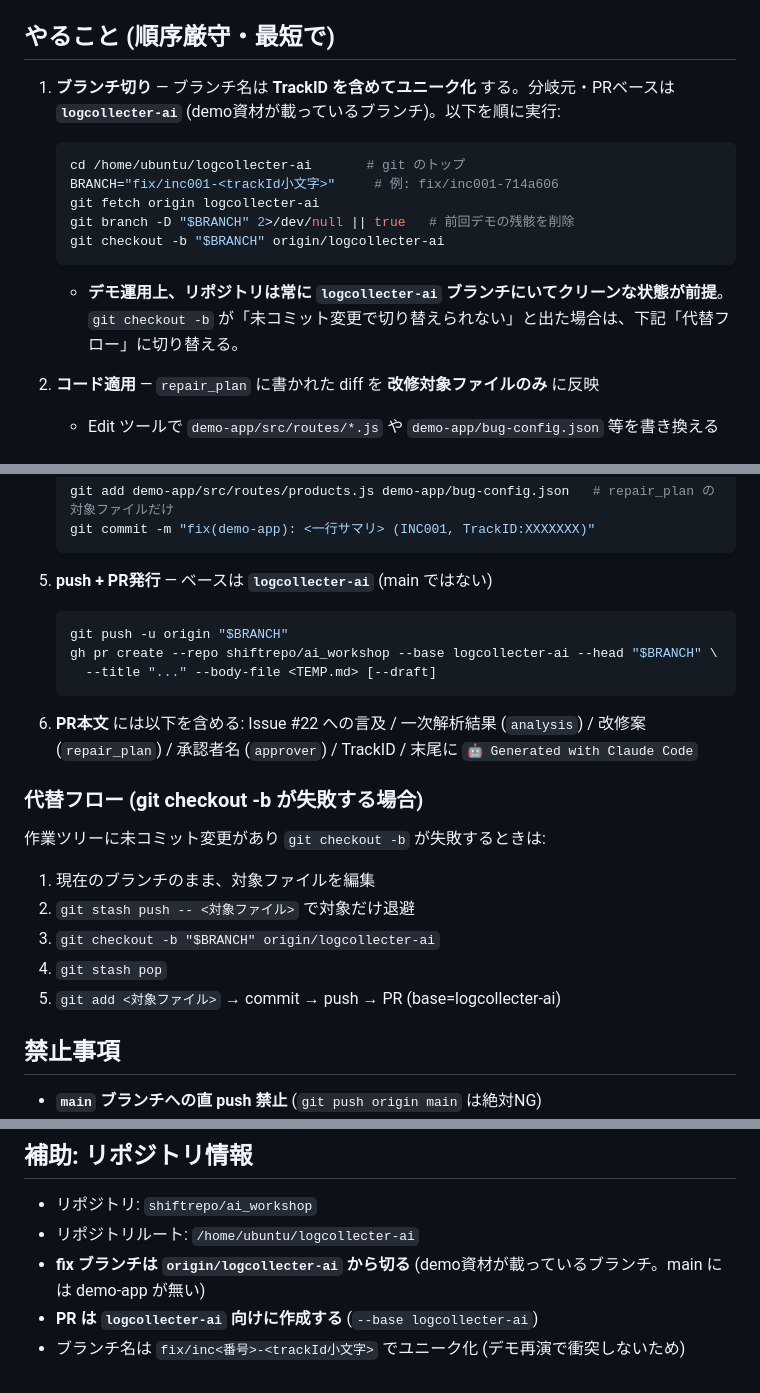
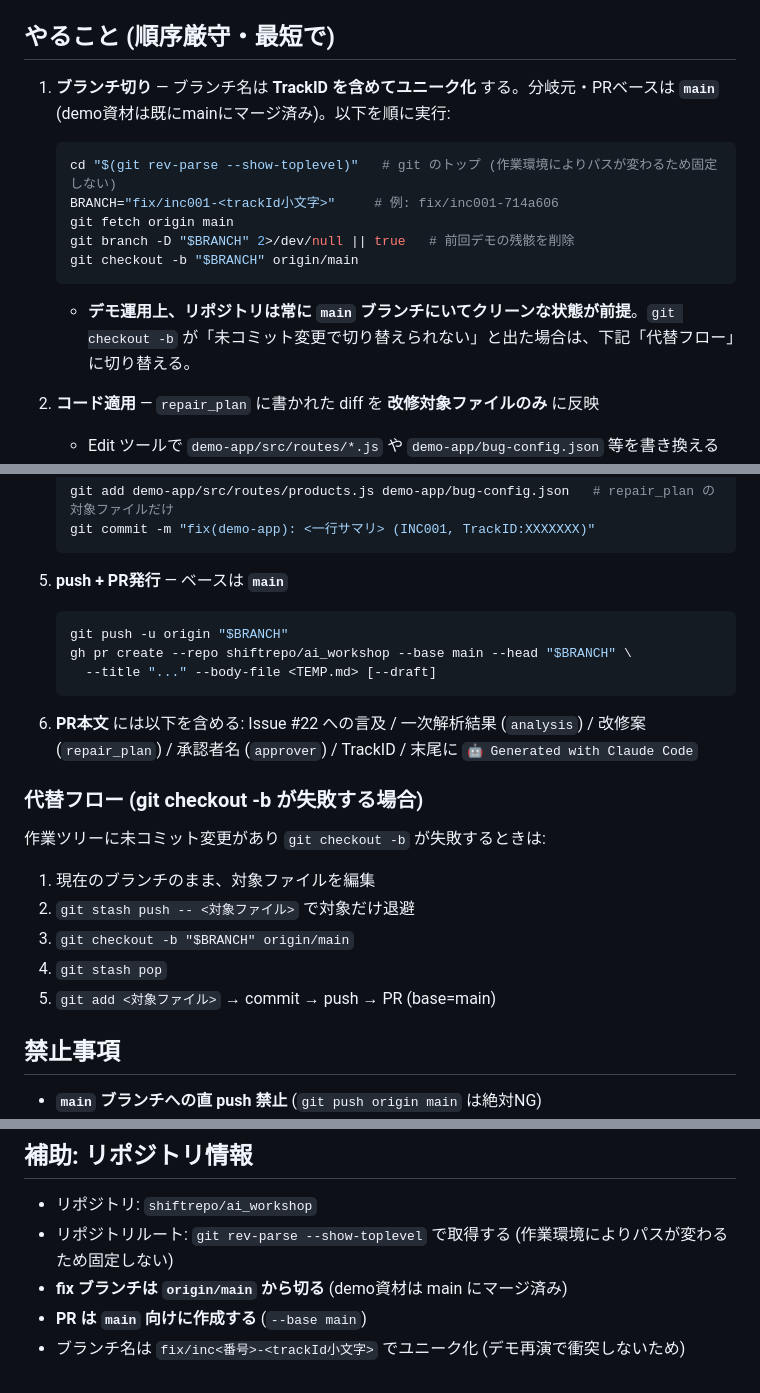
Before and after one commit to shiftrepo/ai_workshop, a Markdown page: .claude/agents/pr-publisher.md, 3 parts joined by grey strips. Rendered like a GitHub page.

Commit message:
fix(auto-repair-demo): pr-publisherの分岐元/PRベースをmainに変更 (SHI-38)
pr-publisher.mdが古い作業ブランチ logcollecter-ai (既にmainへ完全マージ済み)
をfixブランチの分岐元・PRベースとしてハードコードしていた。また
リポジトリルートも旧作業ディレクトリの絶対パス(/home/ubuntu/logcollecter-ai)
に固定されており、作業環境が変わると動作しない状態だった。

- 分岐元/PRベースを origin/logcollecter-ai から origin/main に変更
  (demo資材は既にmainにマージ済みのため main で全て揃う)
- リポジトリルートのハードコードを `git rev-parse --show-toplevel` に変更し、
  作業ディレクトリのパスに依存しないようにした
- README.mdの同じ記述も追従

incident_management.xlsx自体は.gitignore対象でブランチには依存しない
(実行時に都度生成される、単なる試験用データ)。node_modules/SSH秘密鍵の
新規コミットが無いことも確認済み(既存の開発用テストキー2件はmainに
既存の意図的な資産であり削除対象ではない)。

Co-Authored-By: Claude Sonnet 5 <noreply@anthropic.com>

````diff
--- a/.claude/agents/pr-publisher.md
+++ b/.claude/agents/pr-publisher.md
@@ -41,15 +41,15 @@ Issue #22 自動改修デモの PR 発行担当。**人手承認後にのみ動
 
 ## やること (順序厳守・最短で)
 
-1. **ブランチ切り** — ブランチ名は **TrackID を含めてユニーク化** する。分岐元・PRベースは **`logcollecter-ai`** (demo資材が載っているブランチ)。以下を順に実行:
+1. **ブランチ切り** — ブランチ名は **TrackID を含めてユニーク化** する。分岐元・PRベースは **`main`** (demo資材は既にmainにマージ済み)。以下を順に実行:
    ```bash
-   cd /home/ubuntu/logcollecter-ai       # git のトップ
+   cd "$(git rev-parse --show-toplevel)"   # git のトップ (作業環境によりパスが変わるため固定しない)
    BRANCH="fix/inc001-<trackId小文字>"     # 例: fix/inc001-714a606
-   git fetch origin logcollecter-ai
+   git fetch origin main
    git branch -D "$BRANCH" 2>/dev/null || true   # 前回デモの残骸を削除
-   git checkout -b "$BRANCH" origin/logcollecter-ai
+   git checkout -b "$BRANCH" origin/main
    ```
-   - **デモ運用上、リポジトリは常に `logcollecter-ai` ブランチにいてクリーンな状態が前提**。`git checkout -b` が「未コミット変更で切り替えられない」と出た場合は、下記「代替フロー」に切り替える。
+   - **デモ運用上、リポジトリは常に `main` ブランチにいてクリーンな状態が前提**。`git checkout -b` が「未コミット変更で切り替えられない」と出た場合は、下記「代替フロー」に切り替える。
 
 2. **コード適用** — `repair_plan` に書かれた diff を **改修対象ファイルのみ** に反映
    - Edit ツールで `demo-app/src/routes/*.js` や `demo-app/bug-config.json` 等を書き換える
@@ -64,10 +64,10 @@ Issue #22 自動改修デモの PR 発行担当。**人手承認後にのみ動
    git commit -m "fix(demo-app): <一行サマリ> (INC001, TrackID:XXXXXXX)"
    ```
 
-5. **push + PR発行** — ベースは **`logcollecter-ai`** (main ではない)
+5. **push + PR発行** — ベースは **`main`**
    ```bash
    git push -u origin "$BRANCH"
-   gh pr create --repo shiftrepo/ai_workshop --base logcollecter-ai --head "$BRANCH" \
+   gh pr create --repo shiftrepo/ai_workshop --base main --head "$BRANCH" \
      --title "..." --body-file <TEMP.md> [--draft]
    ```
 
@@ -78,9 +78,9 @@ Issue #22 自動改修デモの PR 発行担当。**人手承認後にのみ動
 作業ツリーに未コミット変更があり `git checkout -b` が失敗するときは:
 1. 現在のブランチのまま、対象ファイルを編集
 2. `git stash push -- <対象ファイル>` で対象だけ退避
-3. `git checkout -b "$BRANCH" origin/logcollecter-ai`
+3. `git checkout -b "$BRANCH" origin/main`
 4. `git stash pop`
-5. `git add <対象ファイル>` → commit → push → PR (base=logcollecter-ai)
+5. `git add <対象ファイル>` → commit → push → PR (base=main)
 
 ## 禁止事項
 
@@ -120,7 +120,7 @@ Issue #22 自動改修デモの PR 発行担当。**人手承認後にのみ動
 ## 補助: リポジトリ情報
 
 - リポジトリ: `shiftrepo/ai_workshop`
-- リポジトリルート: `/home/ubuntu/logcollecter-ai`
-- **fix ブランチは `origin/logcollecter-ai` から切る** (demo資材が載っているブランチ。main には demo-app が無い)
-- **PR は `logcollecter-ai` 向けに作成する** (`--base logcollecter-ai`)
+- リポジトリルート: `git rev-parse --show-toplevel` で取得する (作業環境によりパスが変わるため固定しない)
+- **fix ブランチは `origin/main` から切る** (demo資材は main にマージ済み)
+- **PR は `main` 向けに作成する** (`--base main`)
 - ブランチ名は `fix/inc<番号>-<trackId小文字>` でユニーク化 (デモ再演で衝突しないため)
````
Also changed, not shown: 1 other file.
